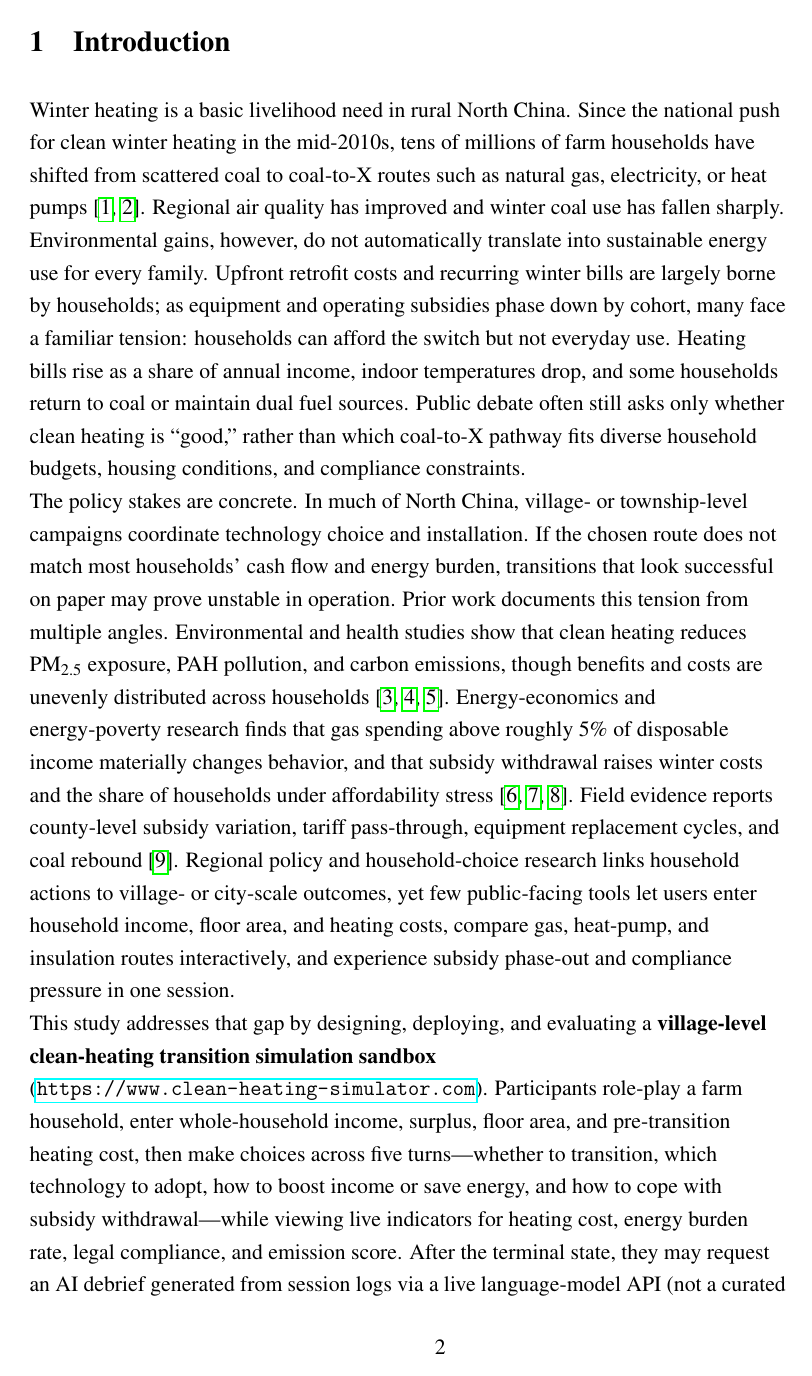
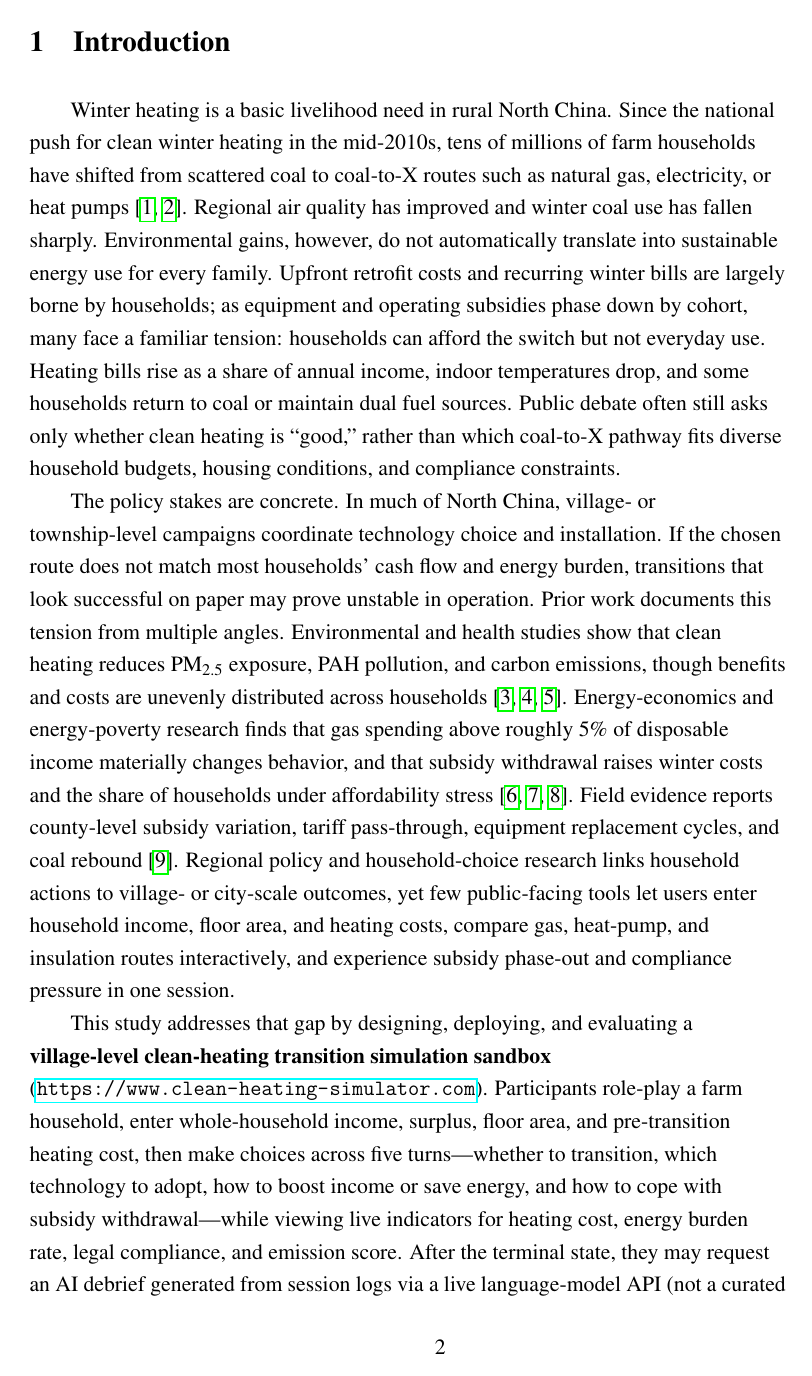
Before and after one commit to bcfd5yh6vk-arch/clean-heating-simulator, a LaTeX paper (paper/main.tex): page 3 of 24. Compiled offline with pdfLaTeX.

Commit message:
Indent every body paragraph by about four letter widths.
Set \parindent from the width of abcd and load indentfirst so post-heading paragraphs indent too.

Co-authored-by: Cursor <cursoragent@cursor.com>

```diff
--- a/paper/main.tex
+++ b/paper/main.tex
@@ -26,6 +26,7 @@
 \usetikzlibrary{patterns,calc}
 \usepackage{setspace}
 \usepackage{caption}
+\usepackage{indentfirst} % indent first paragraph after section headings
 % apa7 already loads geometry; set margins without reloading the package.
 \geometry{%
   a4paper,%
@@ -40,6 +41,13 @@
 \newcommand{\Sanhao}{\fontsize{16pt}{20pt}\selectfont}
 \newcommand{\Sihao}{\fontsize{14pt}{18pt}\selectfont}
 \newcommand{\Xiaosi}{\fontsize{12pt}{18pt}\selectfont}
+
+% Body first-line indent ≈ width of four English letters.
+\newlength{\FourLetterIndent}
+\AtBeginDocument{%
+  \settowidth{\FourLetterIndent}{abcd}%
+  \setlength{\parindent}{\FourLetterIndent}%
+}
 
 \newcolumntype{P}[1]{>{\raggedright\arraybackslash}p{#1}}
 
@@ -187,6 +195,8 @@
 \newpage
 % Body text: 12 pt Times New Roman + 1.5 line spacing (template).
 \onehalfspacing
+\settowidth{\FourLetterIndent}{abcd}
+\setlength{\parindent}{\FourLetterIndent}
 \setcounter{secnumdepth}{3}
 \setcounter{section}{0}
 
```
